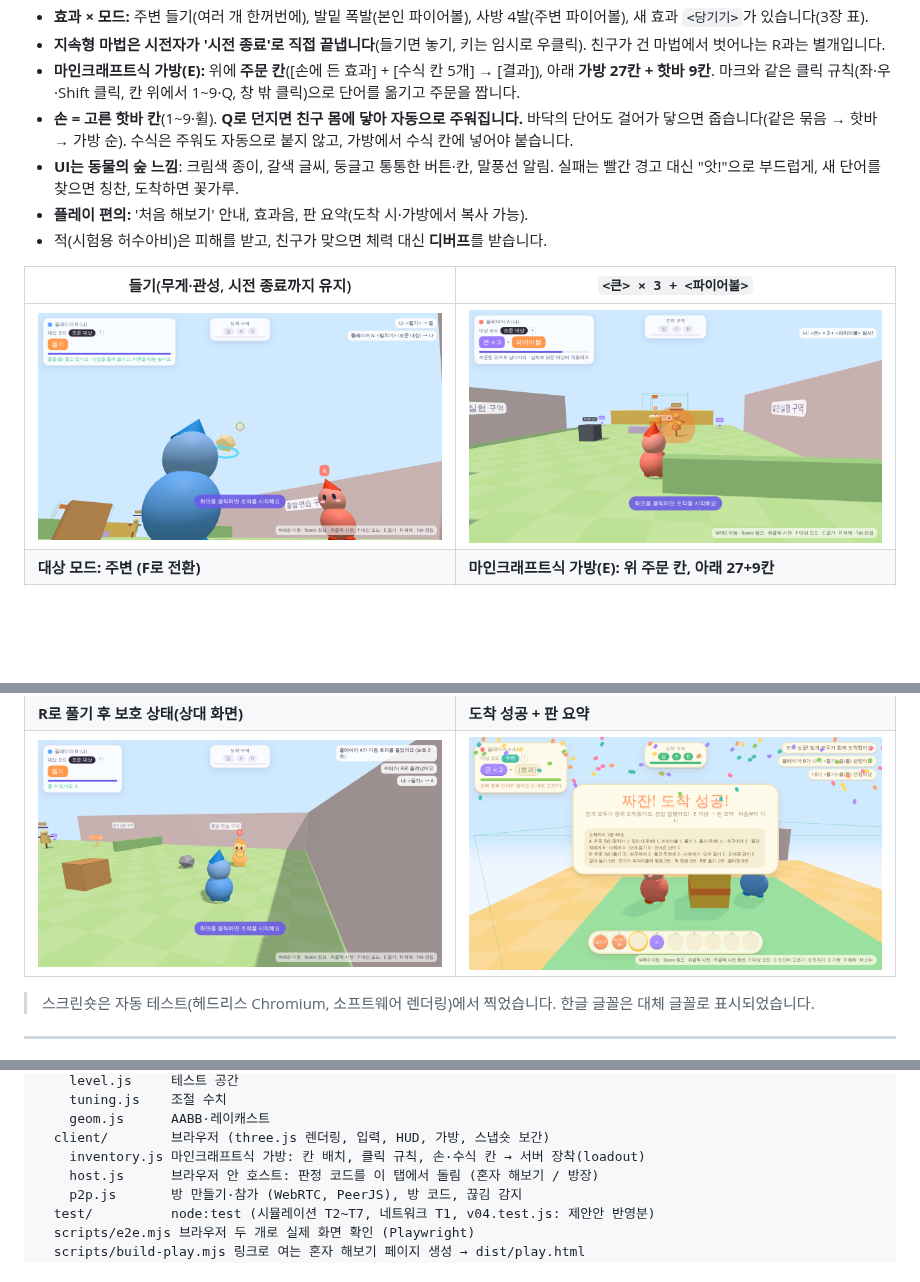
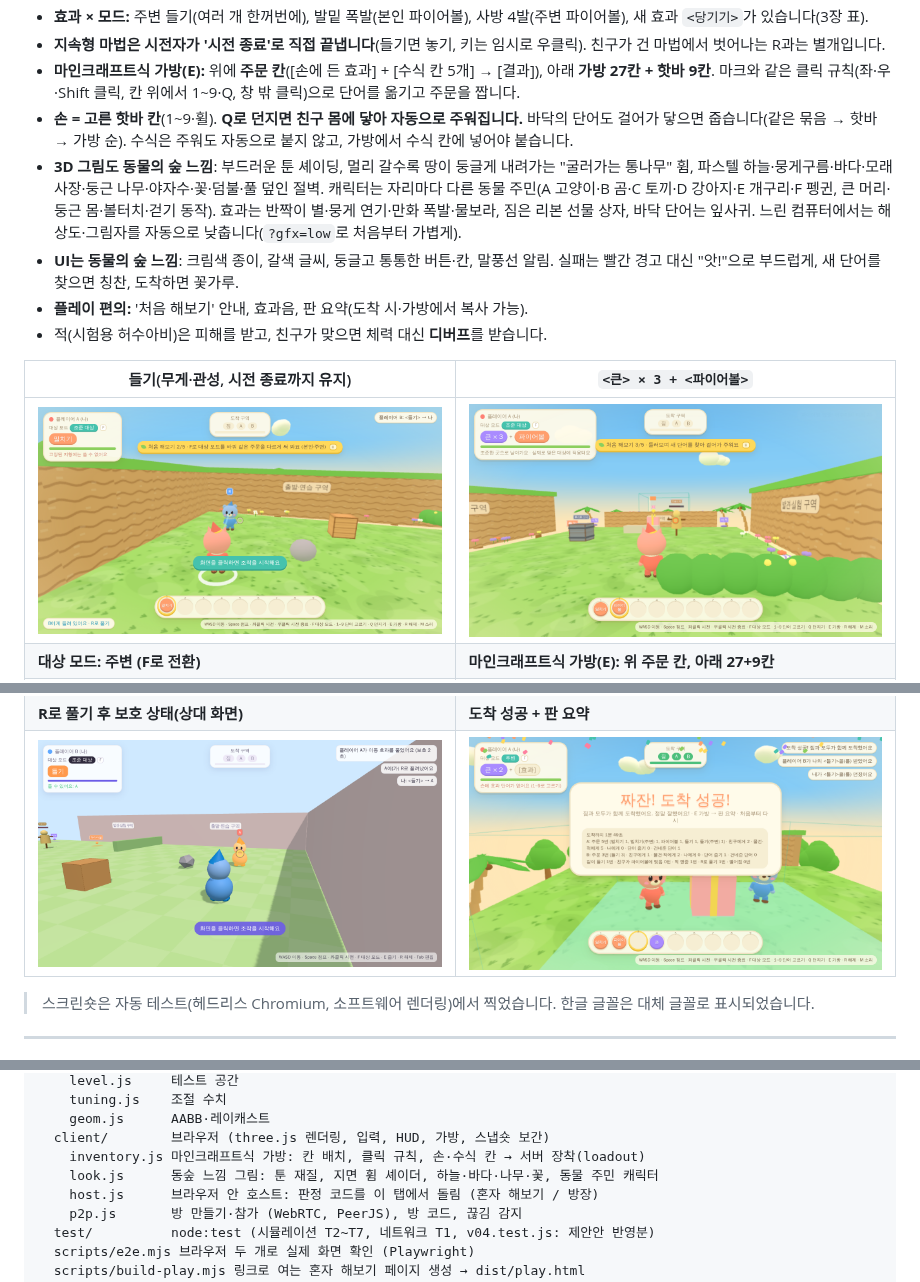
Before and after one commit to jinwoo0402j/a0406, a Markdown page: word-magic-coop/README.md, 3 parts joined by grey strips. Drawn GitHub-style; pictures changed too: word-magic-coop/docs/screenshots/clear.png, word-magic-coop/docs/screenshots/fireball.png, word-magic-coop/docs/screenshots/lift.png; blank space fills up the shorter version.

```diff
--- a/word-magic-coop/README.md
+++ b/word-magic-coop/README.md
@@ -10,6 +10,7 @@
 - **지속형 마법은 시전자가 '시전 종료'로 직접 끝냅니다**(들기면 놓기, 키는 임시로 우클릭). 친구가 건 마법에서 벗어나는 R과는 별개입니다.
 - **마인크래프트식 가방(E):** 위에 **주문 칸**([손에 든 효과] + [수식 칸 5개] → [결과]), 아래 **가방 27칸 + 핫바 9칸**. 마크와 같은 클릭 규칙(좌·우·Shift 클릭, 칸 위에서 1~9·Q, 창 밖 클릭)으로 단어를 옮기고 주문을 짭니다.
 - **손 = 고른 핫바 칸**(1~9·휠). **Q로 던지면 친구 몸에 닿아 자동으로 주워집니다.** 바닥의 단어도 걸어가 닿으면 줍습니다(같은 묶음 → 핫바 → 가방 순). 수식은 주워도 자동으로 붙지 않고, 가방에서 수식 칸에 넣어야 붙습니다.
+- **3D 그림도 동물의 숲 느낌**: 부드러운 툰 셰이딩, 멀리 갈수록 땅이 둥글게 내려가는 "굴러가는 통나무" 휨, 파스텔 하늘·뭉게구름·바다·모래사장·둥근 나무·야자수·꽃·덤불·풀 덮인 절벽. 캐릭터는 자리마다 다른 동물 주민(A 고양이·B 곰·C 토끼·D 강아지·E 개구리·F 펭귄, 큰 머리·둥근 몸·볼터치·걷기 동작). 효과는 반짝이 별·뭉게 연기·만화 폭발·물보라, 짐은 리본 선물 상자, 바닥 단어는 잎사귀. 느린 컴퓨터에서는 해상도·그림자를 자동으로 낮춥니다(`?gfx=low`로 처음부터 가볍게).
 - **UI는 동물의 숲 느낌**: 크림색 종이, 갈색 글씨, 둥글고 통통한 버튼·칸, 말풍선 알림. 실패는 빨간 경고 대신 "앗!"으로 부드럽게, 새 단어를 찾으면 칭찬, 도착하면 꽃가루.
 - **플레이 편의:** '처음 해보기' 안내, 효과음, 판 요약(도착 시·가방에서 복사 가능).
 - 적(시험용 허수아비)은 피해를 받고, 친구가 맞으면 체력 대신 **디버프**를 받습니다.
@@ -247,6 +248,7 @@ word-magic-coop/
     geom.js      AABB·레이캐스트
   client/        브라우저 (three.js 렌더링, 입력, HUD, 가방, 스냅숏 보간)
     inventory.js 마인크래프트식 가방: 칸 배치, 클릭 규칙, 손·수식 칸 → 서버 장착(loadout)
+    look.js      동숲 느낌 그림: 툰 재질, 지면 휨 셰이더, 하늘·바다·나무·꽃, 동물 주민 캐릭터
     host.js      브라우저 안 호스트: 판정 코드를 이 탭에서 돌림 (혼자 해보기 / 방장)
     p2p.js       방 만들기·참가 (WebRTC, PeerJS), 방 코드, 끊김 감지
   test/          node:test (시뮬레이션 T2~T7, 네트워크 T1, v04.test.js: 제안안 반영분)
```
Also changed, not shown: word-magic-coop/docs/design_additions.md (+15 -0 lines), word-magic-coop/docs/screenshots/hud.png, 5 other files.
